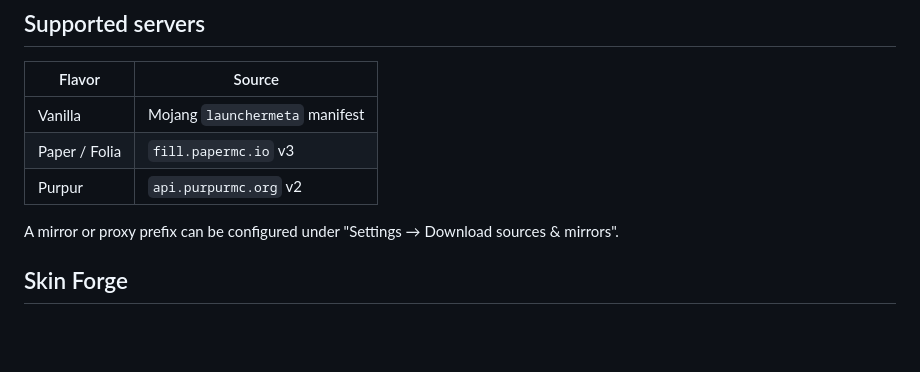
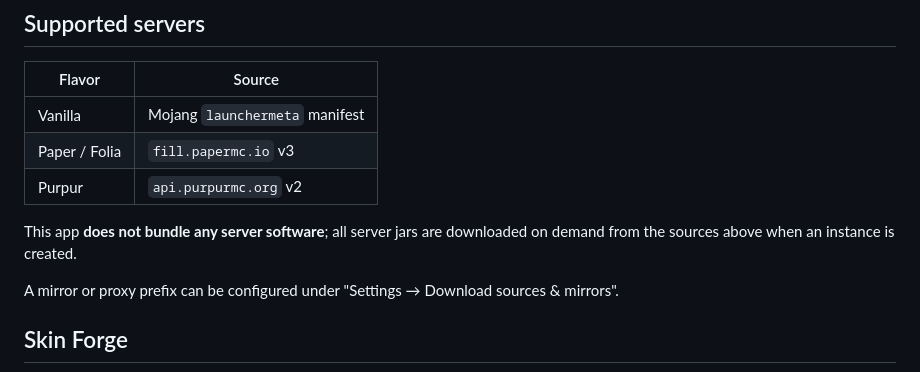
Before and after one commit to starclimber/AndroidMCServer, a Markdown page: README.en.md, the part around the change. Drawn GitHub-style; blank space fills up the shorter version.

Commit message:
README: note that no server software is bundled

```diff
--- a/README.en.md
+++ b/README.en.md
@@ -45,6 +45,8 @@ It bundles a trimmed OpenJDK runtime so the device can create and run Vanilla, P
 | Vanilla | Mojang `launchermeta` manifest |
 | Paper / Folia | `fill.papermc.io` v3 |
 | Purpur | `api.purpurmc.org` v2 |
+
+This app **does not bundle any server software**; all server jars are downloaded on demand from the sources above when an instance is created.
 
 A mirror or proxy prefix can be configured under "Settings → Download sources & mirrors".
 
```
Also changed, not shown: README.md (+2 -0 lines).
